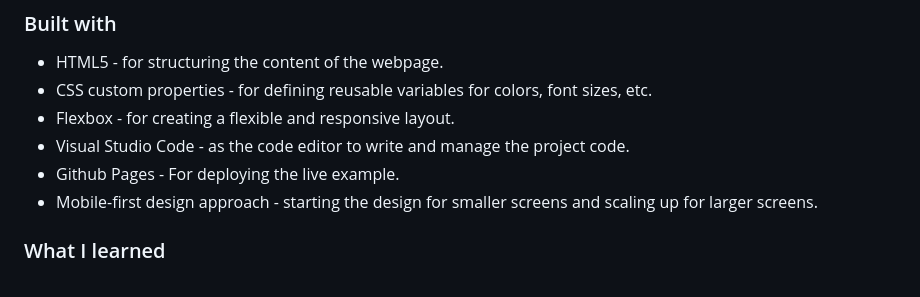
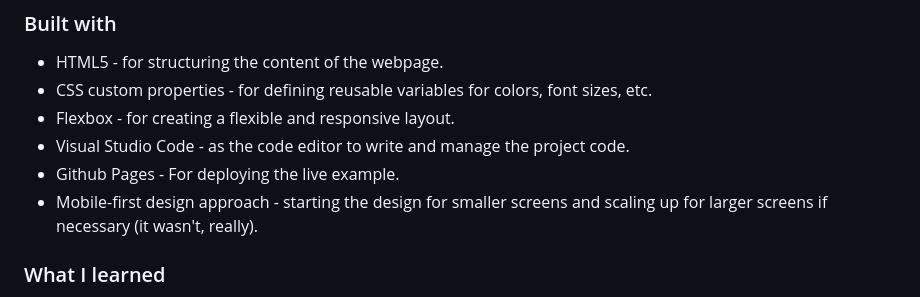
Before and after one commit to r3cla/qrchallenge, a Markdown page: README.md, the part around the change. GitHub-like rendering.

```diff
--- a/README.md
+++ b/README.md
@@ -64,7 +64,7 @@ Users should be able to:
 - Flexbox - for creating a flexible and responsive layout.
 - Visual Studio Code - as the code editor to write and manage the project code.
 - Github Pages - For deploying the live example.
-- Mobile-first design approach - starting the design for smaller screens and scaling up for larger screens.
+- Mobile-first design approach - starting the design for smaller screens and scaling up for larger screens if necessary (it wasn't, really).
 
 ### What I learned
 - Focusing on mobile first makes things alot easier for me.
```
